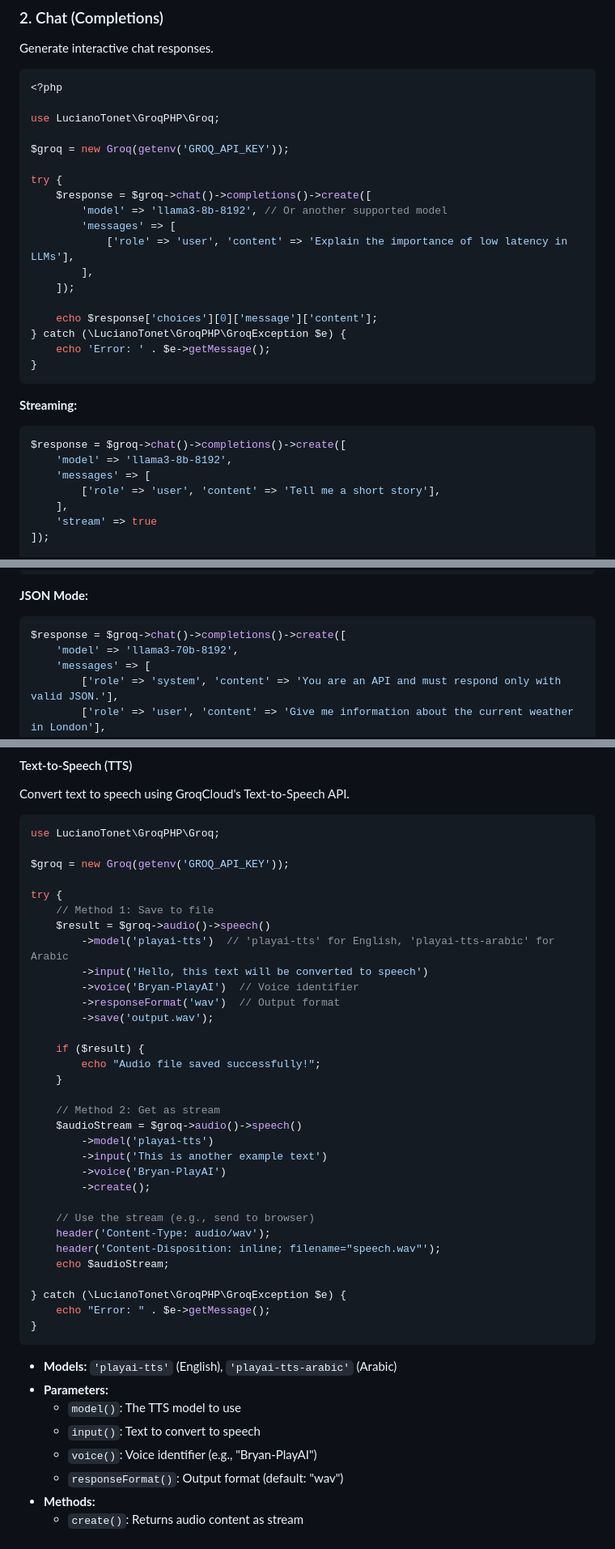
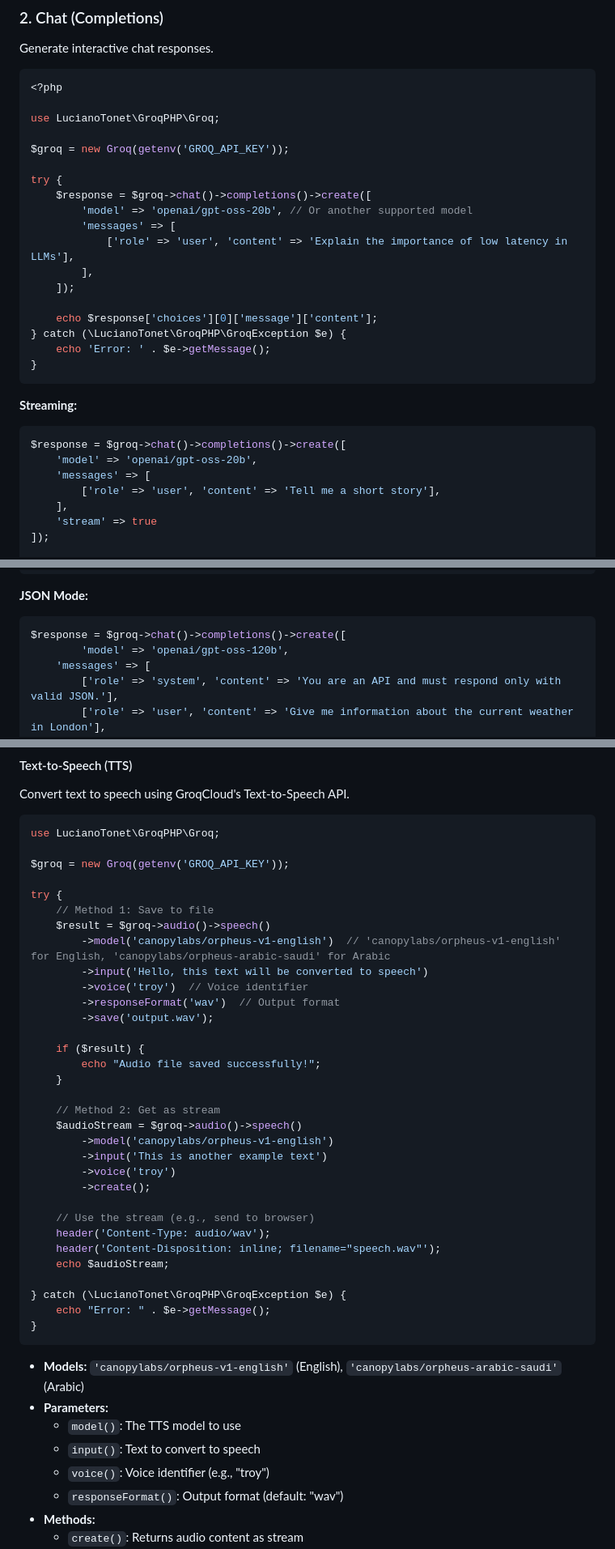
Before and after one commit to lucianotonet/groq-php, a Markdown page: README.md, 3 parts joined by grey strips. Shown at 81% size. Drawn GitHub-style.

````diff
--- a/README.md
+++ b/README.md
@@ -70,7 +70,7 @@ $groq = new Groq(getenv('GROQ_API_KEY'));
 
 try {
     $response = $groq->chat()->completions()->create([
-        'model' => 'llama3-8b-8192', // Or another supported model
+        'model' => 'openai/gpt-oss-20b', // Or another supported model
         'messages' => [
             ['role' => 'user', 'content' => 'Explain the importance of low latency in LLMs'],
         ],
@@ -86,7 +86,7 @@ try {
 
 ```php
 $response = $groq->chat()->completions()->create([
-    'model' => 'llama3-8b-8192',
+    'model' => 'openai/gpt-oss-20b',
     'messages' => [
         ['role' => 'user', 'content' => 'Tell me a short story'],
     ],
@@ -106,7 +106,7 @@ foreach ($response->chunks() as $chunk) {
 
 ```php
 $response = $groq->chat()->completions()->create([
-    'model' => 'llama3-70b-8192',
+        'model' => 'openai/gpt-oss-120b',
     'messages' => [
         ['role' => 'system', 'content' => 'You are an API and must respond only with valid JSON.'],
         ['role' => 'user', 'content' => 'Give me information about the current weather in London'],
@@ -249,9 +249,9 @@ $groq = new Groq(getenv('GROQ_API_KEY'));
 try {
     // Method 1: Save to file
     $result = $groq->audio()->speech()
-        ->model('playai-tts')  // 'playai-tts' for English, 'playai-tts-arabic' for Arabic
+        ->model('canopylabs/orpheus-v1-english')  // 'canopylabs/orpheus-v1-english' for English, 'canopylabs/orpheus-arabic-saudi' for Arabic
         ->input('Hello, this text will be converted to speech')
-        ->voice('Bryan-PlayAI')  // Voice identifier
+        ->voice('troy')  // Voice identifier
         ->responseFormat('wav')  // Output format
         ->save('output.wav');
 
@@ -261,9 +261,9 @@ try {
 
     // Method 2: Get as stream
     $audioStream = $groq->audio()->speech()
-        ->model('playai-tts')
+        ->model('canopylabs/orpheus-v1-english')
         ->input('This is another example text')
-        ->voice('Bryan-PlayAI')
+        ->voice('troy')
         ->create();
 
     // Use the stream (e.g., send to browser)
@@ -276,11 +276,11 @@ try {
 }
 ```
 
-- **Models:** `'playai-tts'` (English), `'playai-tts-arabic'` (Arabic)
+- **Models:** `'canopylabs/orpheus-v1-english'` (English), `'canopylabs/orpheus-arabic-saudi'` (Arabic)
 - **Parameters:**
   - `model()`: The TTS model to use
   - `input()`: Text to convert to speech
-  - `voice()`: Voice identifier (e.g., "Bryan-PlayAI")
+  - `voice()`: Voice identifier (e.g., "troy")
   - `responseFormat()`: Output format (default: "wav")
 - **Methods:**
   - `create()`: Returns audio content as stream
````
Also changed, not shown: other parts of README.md (+9 -9 lines).
